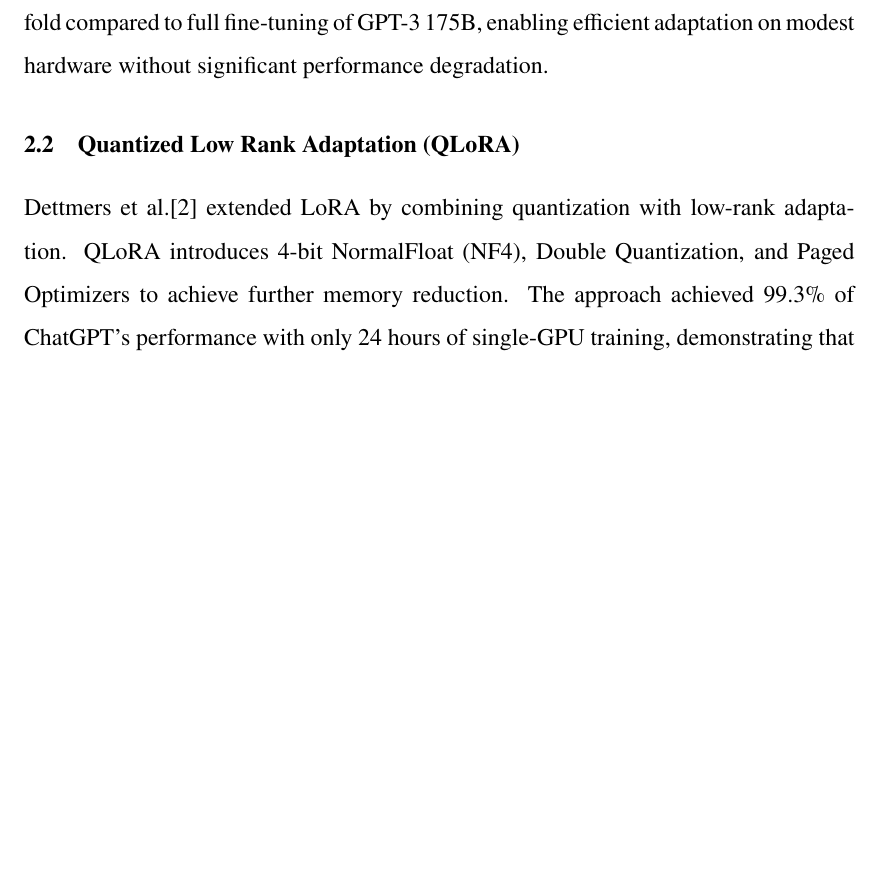
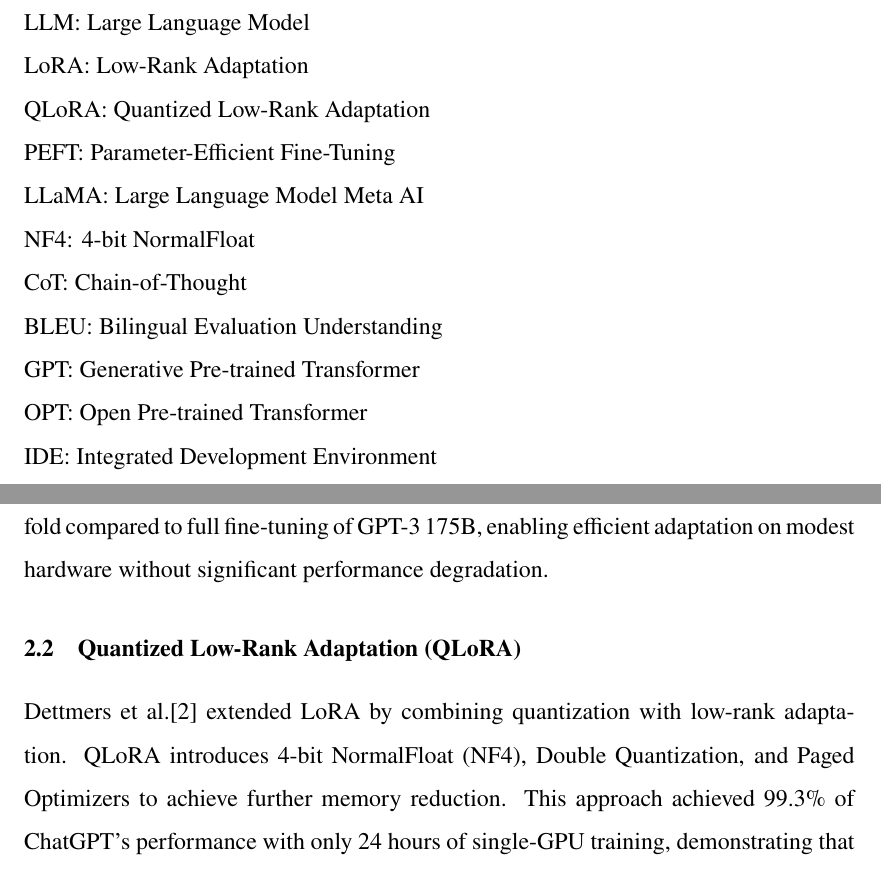
Before and after one commit to sasudo2/Task-Specific-Adaptation-of-Small-Language-Models, a LaTeX document (proposal/main.tex, which reads proposal/litrature.tex): part of page 11 of 22 before the commit and two parts of pages 7 and 11 of 22 after it, the two joined at a grey line, cut at the place of the change, the shorter picture padded with empty space. Compiled offline with pdfLaTeX.

Commit message:
few changes

```diff
--- a/proposal/litrature.tex
+++ b/proposal/litrature.tex
@@ -7,8 +7,8 @@
 Hu et al.\cite{Hu2021} introduced LoRA, which freezes pre-trained model weights and injects trainable rank decomposition matrices into each Transformer layer. This approach reduces trainable parameters by 10,000 times and GPU memory requirements by three-fold compared to full fine-tuning of GPT-3 175B, enabling efficient adaptation on modest hardware without significant performance degradation.
 
 \vspace{18pt}
-\section{Quantized Low Rank Adaptation (QLoRA)}
-Dettmers et al.\cite{Dettmers2023} extended LoRA by combining quantization with low-rank adaptation. QLoRA introduces 4-bit NormalFloat (NF4), Double Quantization, and Paged Optimizers to achieve further memory reduction. The approach achieved 99.3\% of ChatGPT's performance with only 24 hours of single-GPU training, demonstrating that small, high-quality datasets are sufficient for state-of-the-art results when paired with efficient fine-tuning techniques.
+\section{Quantized Low-Rank Adaptation (QLoRA)}
+Dettmers et al.\cite{Dettmers2023} extended LoRA by combining quantization with low-rank adaptation. QLoRA introduces 4-bit NormalFloat (NF4), Double Quantization, and Paged Optimizers to achieve further memory reduction. This approach achieved 99.3\% of ChatGPT's performance with only 24 hours of single-GPU training, demonstrating that small, high-quality datasets are sufficient for state-of-the-art results when paired with efficient fine-tuning techniques.
 
 \vspace{18pt}
 \section{Open LLMs}
--- a/proposal/main.tex
+++ b/proposal/main.tex
@@ -60,6 +60,17 @@
 \addcontentsline{toc}{chapter}{List of Abbreviations}
 \chapter*{List of Abbreviations}
 \begin{normaltext}
+    LLM: Large Language Model
+    \\LoRA: Low-Rank Adaptation
+    \\QLoRA: Quantized Low-Rank Adaptation
+    \\PEFT: Parameter-Efficient Fine-Tuning
+    \\LLaMA: Large Language Model Meta AI
+    \\NF4: 4-bit NormalFloat
+    \\CoT: Chain-of-Thought
+    \\BLEU: Bilingual Evaluation Understanding
+    \\GPT: Generative Pre-trained Transformer
+    \\OPT: Open Pre-trained Transformer
+    \\IDE: Integrated Development Environment
 \end{normaltext}
 \setcounter{chapter}{0}
 \include{introduction}
```
Also changed, not shown: proposal/methodology.tex (+2 -2 lines).
